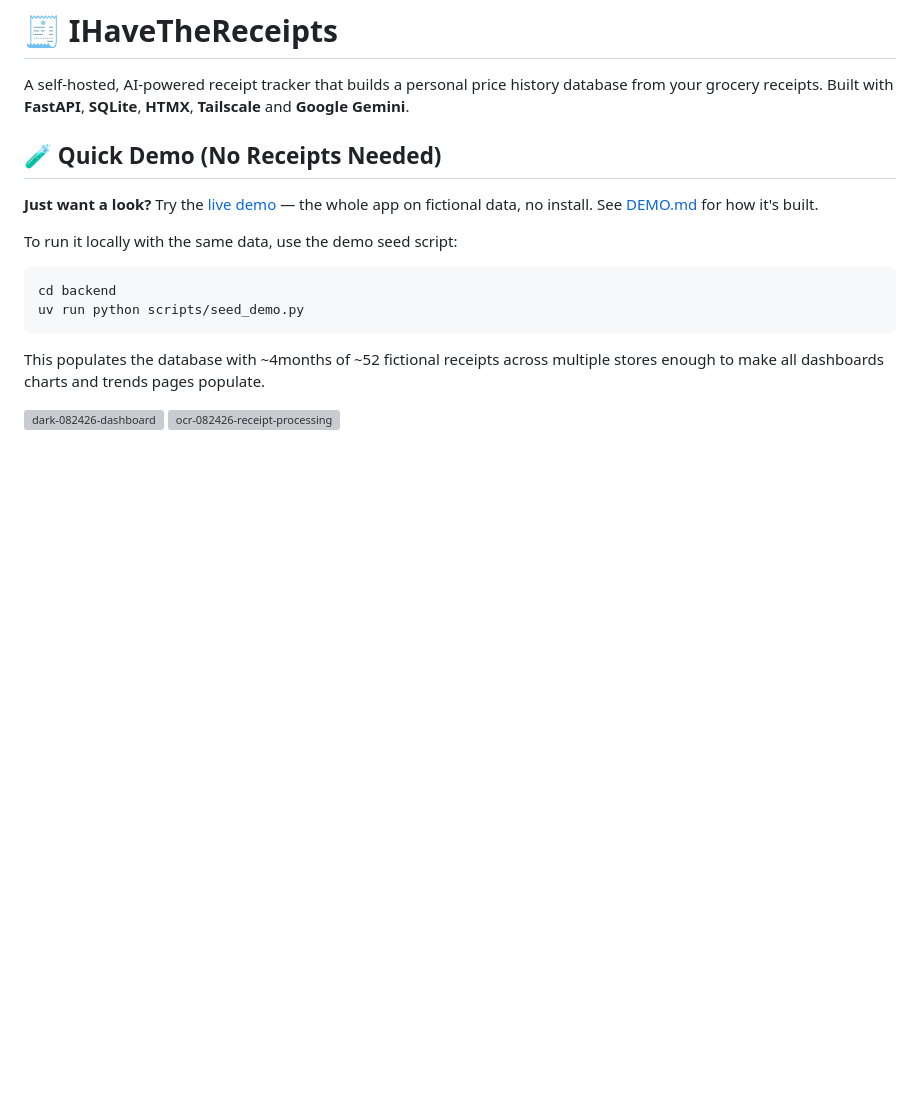
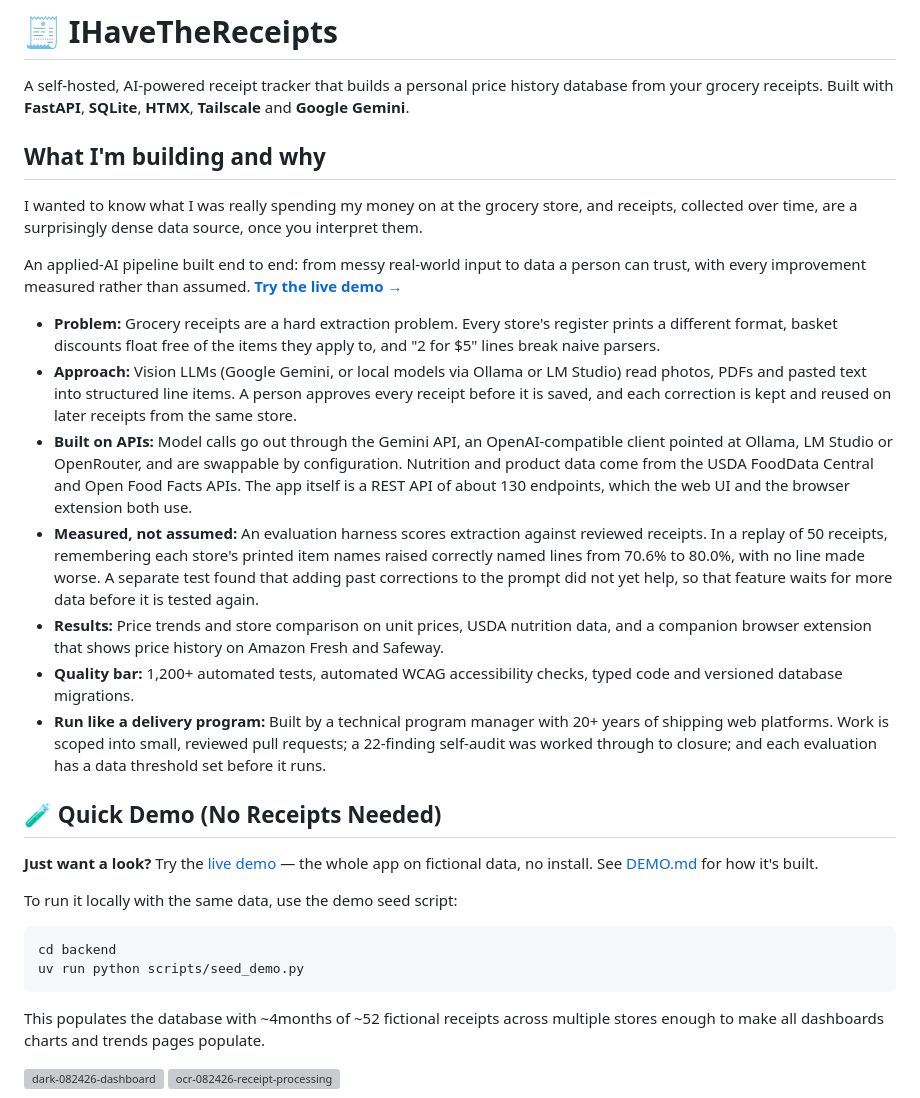
Before and after one commit to smcgarrigle/ihavethereceipts, a Markdown page: README.md, the part around the change. Rendered like a GitHub page; blank space fills up the shorter version; grey boxes are pictures that could not be loaded.

Commit message:
docs(readme): add "What I'm building and why" summary
- Opening "why" line plus a one-line summary and live demo link
- Bullets: problem, approach, APIs used, measured results
  (store names 70.6% -> 80.0% on a 50-receipt replay; past corrections list no help yet),
  features, quality bar (1,200+ tests), delivery practice

Co-Authored-By: Claude Opus 5.5 <noreply@anthropic.com>

```diff
--- a/README.md
+++ b/README.md
@@ -1,6 +1,20 @@
 # 🧾 IHaveTheReceipts
 
 A self-hosted, AI-powered receipt tracker that builds a personal price history database from your grocery receipts. Built with **FastAPI**, **SQLite**, **HTMX**, **Tailscale** and **Google Gemini**.
+
+## What I'm building and why
+
+I wanted to know what I was really spending my money on at the grocery store, and receipts, collected over time, are a surprisingly dense data source, once you interpret them.
+
+An applied-AI pipeline built end to end: from messy real-world input to data a person can trust, with every improvement measured rather than assumed. **[Try the live demo →](https://smcgarrigle.github.io/ihavethereceipts/)**
+
+- **Problem:** Grocery receipts are a hard extraction problem. Every store's register prints a different format, basket discounts float free of the items they apply to, and "2 for $5" lines break naive parsers.
+- **Approach:** Vision LLMs (Google Gemini, or local models via Ollama or LM Studio) read photos, PDFs and pasted text into structured line items. A person approves every receipt before it is saved, and each correction is kept and reused on later receipts from the same store.
+- **Built on APIs:** Model calls go out through the Gemini API, an OpenAI-compatible client pointed at Ollama, LM Studio or OpenRouter, and are swappable by configuration. Nutrition and product data come from the USDA FoodData Central and Open Food Facts APIs. The app itself is a REST API of about 130 endpoints, which the web UI and the browser extension both use.
+- **Measured, not assumed:** An evaluation harness scores extraction against reviewed receipts. In a replay of 50 receipts, remembering each store's printed item names raised correctly named lines from 70.6% to 80.0%, with no line made worse. A separate test found that adding past corrections to the prompt did not yet help, so that feature waits for more data before it is tested again.
+- **Results:** Price trends and store comparison on unit prices, USDA nutrition data, and a companion browser extension that shows price history on Amazon Fresh and Safeway.
+- **Quality bar:** 1,200+ automated tests, automated WCAG accessibility checks, typed code and versioned database migrations.
+- **Run like a delivery program:** Built by a technical program manager with 20+ years of shipping web platforms. Work is scoped into small, reviewed pull requests; a 22-finding self-audit was worked through to closure; and each evaluation has a data threshold set before it runs.
 
 ## 🧪 Quick Demo (No Receipts Needed)
 
```
